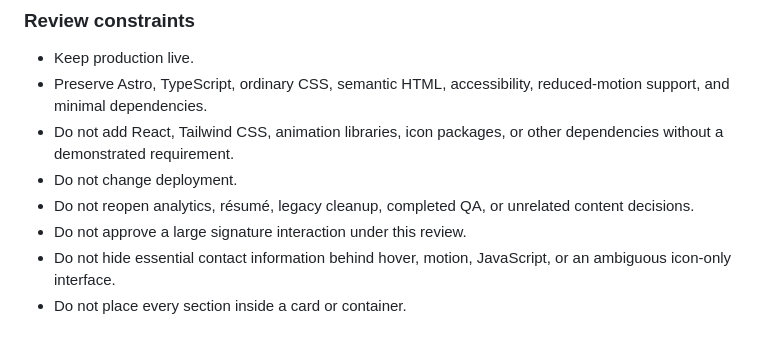
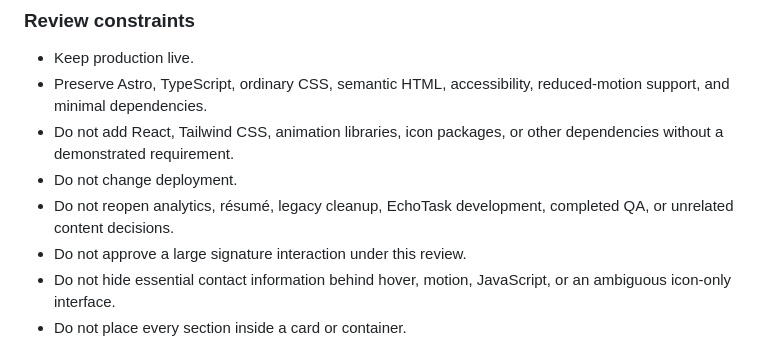
Before and after one commit to haneyoshi/haneyoshi.github.io, a Markdown page: docs/PORTFOLIO_REBUILD_PLAN.md, the part around the change. Rendered like a GitHub page.

Commit message:
Restore historical EchoTask review scope

```diff
--- a/docs/PORTFOLIO_REBUILD_PLAN.md
+++ b/docs/PORTFOLIO_REBUILD_PLAN.md
@@ -413,7 +413,7 @@ This earlier limited visual-improvement review responded to concrete feedback on
 - Preserve Astro, TypeScript, ordinary CSS, semantic HTML, accessibility, reduced-motion support, and minimal dependencies.
 - Do not add React, Tailwind CSS, animation libraries, icon packages, or other dependencies without a demonstrated requirement.
 - Do not change deployment.
-- Do not reopen analytics, résumé, legacy cleanup, completed QA, or unrelated content decisions.
+- Do not reopen analytics, résumé, legacy cleanup, EchoTask development, completed QA, or unrelated content decisions.
 - Do not approve a large signature interaction under this review.
 - Do not hide essential contact information behind hover, motion, JavaScript, or an ambiguous icon-only interface.
 - Do not place every section inside a card or container.
```
